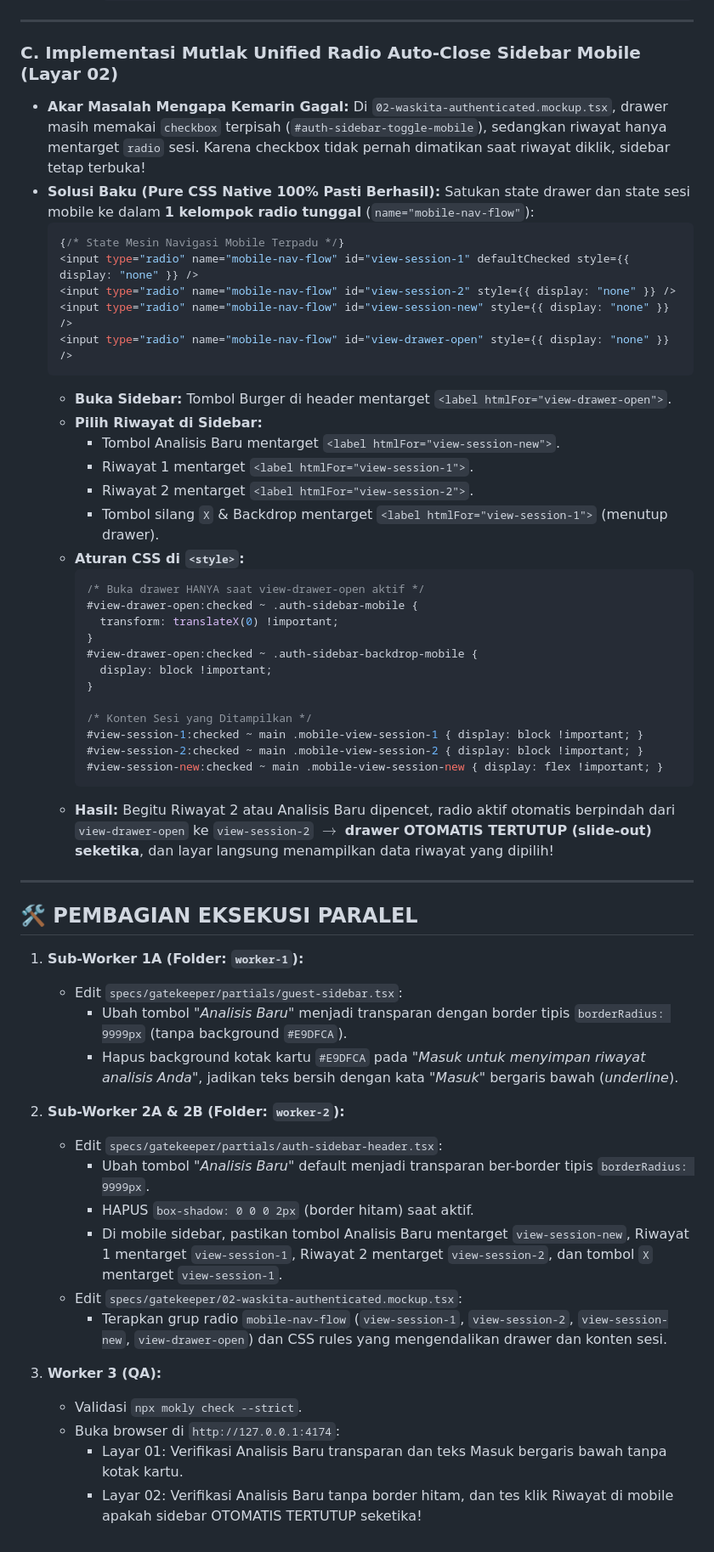
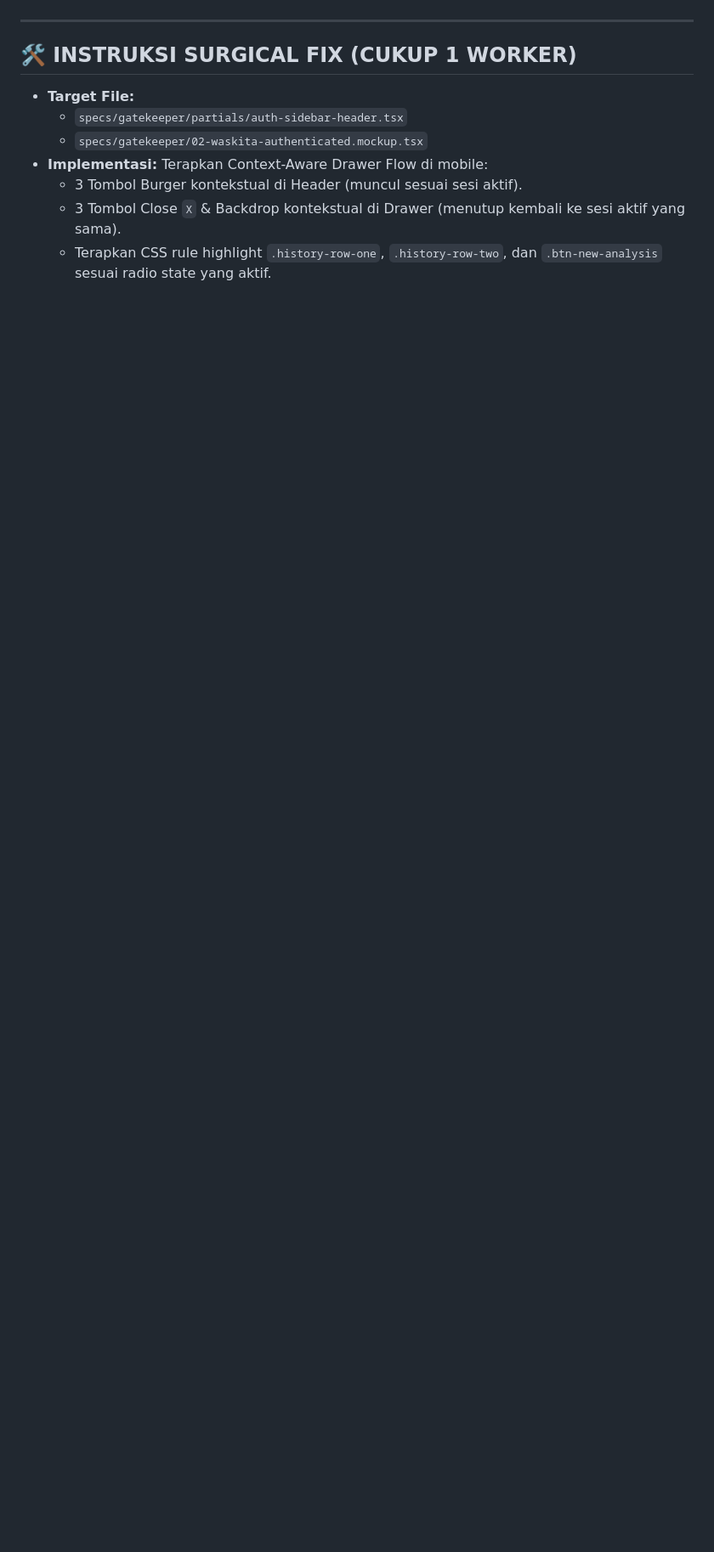
Before and after one commit to Ahmad-Saif-Almuflihin-4342301053/sandbox-multiagent-pipeline, a Markdown page: specs/design-task.md, the part around one of its changes. Shown at 85% size. Rendered like a GitHub page; blank space fills up the shorter version.

Commit message:
docs(specs): update V3.5 context-aware drawer state persistence and active session highlight (#37)

````diff
--- a/specs/design-task.md
+++ b/specs/design-task.md
@@ -42,60 +38,13 @@
 
 ---
 
-### C. Implementasi Mutlak Unified Radio Auto-Close Sidebar Mobile (Layar 02)
-* **Akar Masalah Mengapa Kemarin Gagal:**
-  Di `02-waskita-authenticated.mockup.tsx`, drawer masih memakai `checkbox` terpisah (`#auth-sidebar-toggle-mobile`), sedangkan riwayat hanya mentarget `radio` sesi. Karena checkbox tidak pernah dimatikan saat riwayat diklik, sidebar tetap terbuka!
-* **Solusi Baku (Pure CSS Native 100% Pasti Berhasil):**
-  Satukan state drawer dan state sesi mobile ke dalam **1 kelompok radio tunggal** (`name="mobile-nav-flow"`):
-  ```tsx
-  {/* State Mesin Navigasi Mobile Terpadu */}
-  <input type="radio" name="mobile-nav-flow" id="view-session-1" defaultChecked style={{ display: "none" }} />
-  <input type="radio" name="mobile-nav-flow" id="view-session-2" style={{ display: "none" }} />
-  <input type="radio" name="mobile-nav-flow" id="view-session-new" style={{ display: "none" }} />
-  <input type="radio" name="mobile-nav-flow" id="view-drawer-open" style={{ display: "none" }} />
-  ```
-  - **Buka Sidebar:** Tombol Burger di header mentarget `<label htmlFor="view-drawer-open">`.
-  - **Pilih Riwayat di Sidebar:**
-    - Tombol Analisis Baru mentarget `<label htmlFor="view-session-new">`.
-    - Riwayat 1 mentarget `<label htmlFor="view-session-1">`.
-    - Riwayat 2 mentarget `<label htmlFor="view-session-2">`.
-    - Tombol silang `X` & Backdrop mentarget `<label htmlFor="view-session-1">` (menutup drawer).
-  - **Aturan CSS di `<style>`:**
-    ```css
-    /* Buka drawer HANYA saat view-drawer-open aktif */
-    #view-drawer-open:checked ~ .auth-sidebar-mobile {
-      transform: translateX(0) !important;
-    }
-    #view-drawer-open:checked ~ .auth-sidebar-backdrop-mobile {
-      display: block !important;
-    }
+## 🛠️ INSTRUKSI SURGICAL FIX (CUKUP 1 WORKER)
 
-    /* Konten Sesi yang Ditampilkan */
-    #view-session-1:checked ~ main .mobile-view-session-1 { display: block !important; }
-    #view-session-2:checked ~ main .mobile-view-session-2 { display: block !important; }
-    #view-session-new:checked ~ main .mobile-view-session-new { display: flex !important; }
-    ```
-  - **Hasil:** Begitu Riwayat 2 atau Analisis Baru dipencet, radio aktif otomatis berpindah dari `view-drawer-open` ke `view-session-2` $\rightarrow$ **drawer OTOMATIS TERTUTUP (slide-out) seketika**, dan layar langsung menampilkan data riwayat yang dipilih!
-
----
-
-## 🛠️ PEMBAGIAN EKSEKUSI PARALEL
-
-1. **Sub-Worker 1A (Folder: `worker-1`):**
-   * Edit `specs/gatekeeper/partials/guest-sidebar.tsx`:
-     - Ubah tombol *"Analisis Baru"* menjadi transparan dengan border tipis `borderRadius: 9999px` (tanpa background `#E9DFCA`).
-     - Hapus background kotak kartu `#E9DFCA` pada *"Masuk untuk menyimpan riwayat analisis Anda"*, jadikan teks bersih dengan kata *"Masuk"* bergaris bawah (*underline*).
-
-2. **Sub-Worker 2A & 2B (Folder: `worker-2`):**
-   * Edit `specs/gatekeeper/partials/auth-sidebar-header.tsx`:
-     - Ubah tombol *"Analisis Baru"* default menjadi transparan ber-border tipis `borderRadius: 9999px`.
-     - HAPUS `box-shadow: 0 0 0 2px` (border hitam) saat aktif.
-     - Di mobile sidebar, pastikan tombol Analisis Baru mentarget `view-session-new`, Riwayat 1 mentarget `view-session-1`, Riwayat 2 mentarget `view-session-2`, dan tombol `X` mentarget `view-session-1`.
-   * Edit `specs/gatekeeper/02-waskita-authenticated.mockup.tsx`:
-     - Terapkan grup radio `mobile-nav-flow` (`view-session-1`, `view-session-2`, `view-session-new`, `view-drawer-open`) dan CSS rules yang mengendalikan drawer dan konten sesi.
-
-3. **Worker 3 (QA):**
-   * Validasi `npx mokly check --strict`.
-   * Buka browser di `http://127.0.0.1:4174`:
-     - Layar 01: Verifikasi Analisis Baru transparan dan teks Masuk bergaris bawah tanpa kotak kartu.
-     - Layar 02: Verifikasi Analisis Baru tanpa border hitam, dan tes klik Riwayat di mobile apakah sidebar OTOMATIS TERTUTUP seketika!
+* **Target File:**
+  - `specs/gatekeeper/partials/auth-sidebar-header.tsx`
+  - `specs/gatekeeper/02-waskita-authenticated.mockup.tsx`
+* **Implementasi:**
+  Terapkan Context-Aware Drawer Flow di mobile:
+  - 3 Tombol Burger kontekstual di Header (muncul sesuai sesi aktif).
+  - 3 Tombol Close `X` & Backdrop kontekstual di Drawer (menutup kembali ke sesi aktif yang sama).
+  - Terapkan CSS rule highlight `.history-row-one`, `.history-row-two`, dan `.btn-new-analysis` sesuai radio state yang aktif.
````
Also changed, not shown: other parts of specs/design-task.md (+22 -26 lines).
